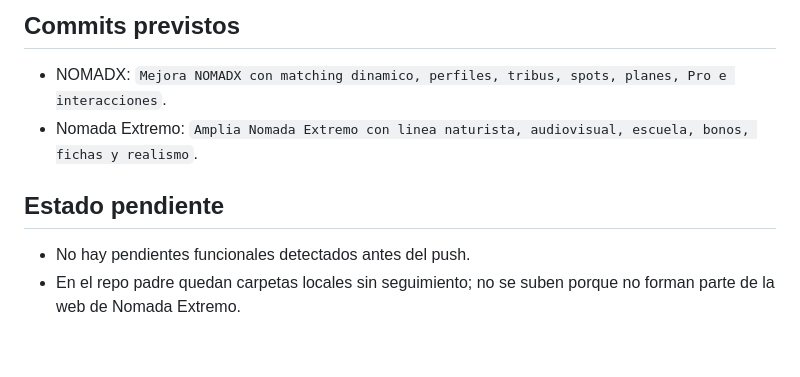
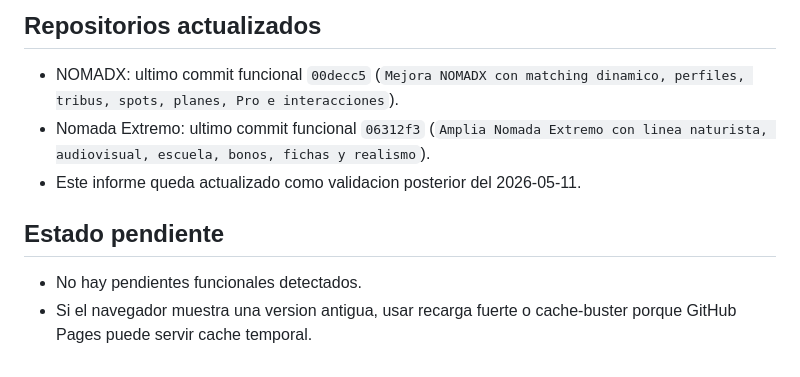
Before and after one commit to diegodavidextremo/NOMADX, a Markdown page: REPARACION_Y_MEJORAS_WEBS.md, the part around one of its changes. Drawn GitHub-style.

```diff
--- a/REPARACION_Y_MEJORAS_WEBS.md
+++ b/REPARACION_Y_MEJORAS_WEBS.md
@@ -54,10 +56,11 @@ Fecha: 2026-05-07
 
-## Commits previstos
+## Repositorios actualizados
 
-- NOMADX: `Mejora NOMADX con matching dinamico, perfiles, tribus, spots, planes, Pro e interacciones`.
-- Nomada Extremo: `Amplia Nomada Extremo con linea naturista, audiovisual, escuela, bonos, fichas y realismo`.
+- NOMADX: ultimo commit funcional `00decc5` (`Mejora NOMADX con matching dinamico, perfiles, tribus, spots, planes, Pro e interacciones`).
+- Nomada Extremo: ultimo commit funcional `06312f3` (`Amplia Nomada Extremo con linea naturista, audiovisual, escuela, bonos, fichas y realismo`).
+- Este informe queda actualizado como validacion posterior del 2026-05-11.
 
 ## Estado pendiente
 
-- No hay pendientes funcionales detectados antes del push.
-- En el repo padre quedan carpetas locales sin seguimiento; no se suben porque no forman parte de la web de Nomada Extremo.
+- No hay pendientes funcionales detectados.
+- Si el navegador muestra una version antigua, usar recarga fuerte o cache-buster porque GitHub Pages puede servir cache temporal.
```
Also changed, not shown: other parts of REPARACION_Y_MEJORAS_WEBS.md (+29 -27 lines).
